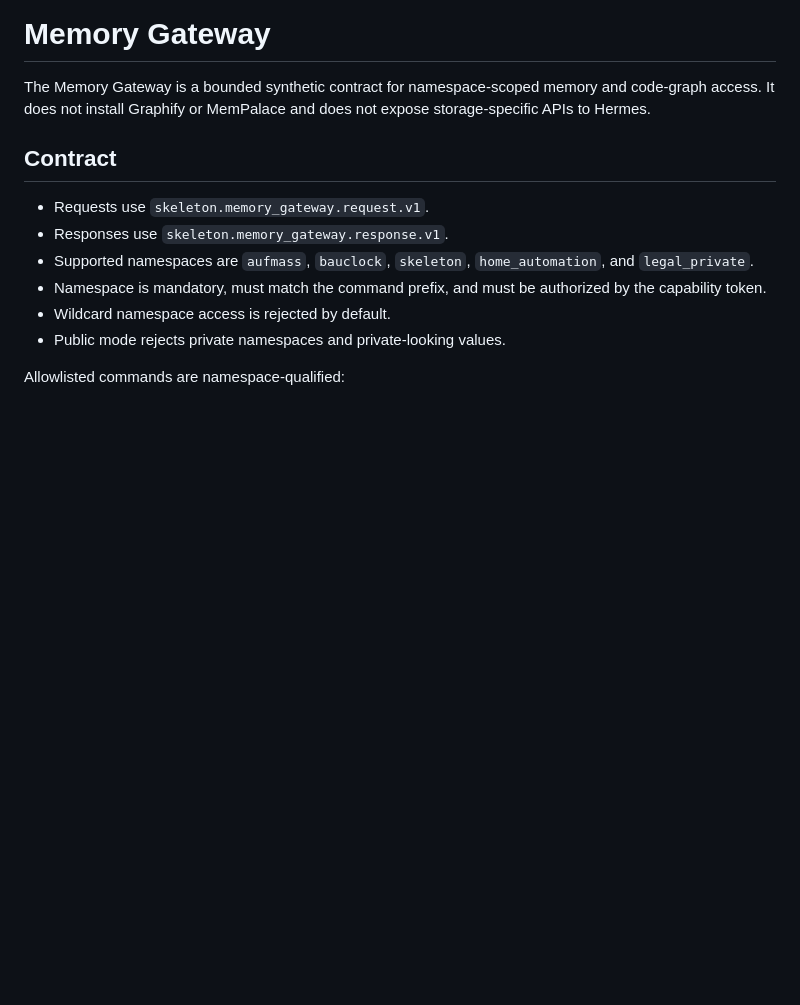
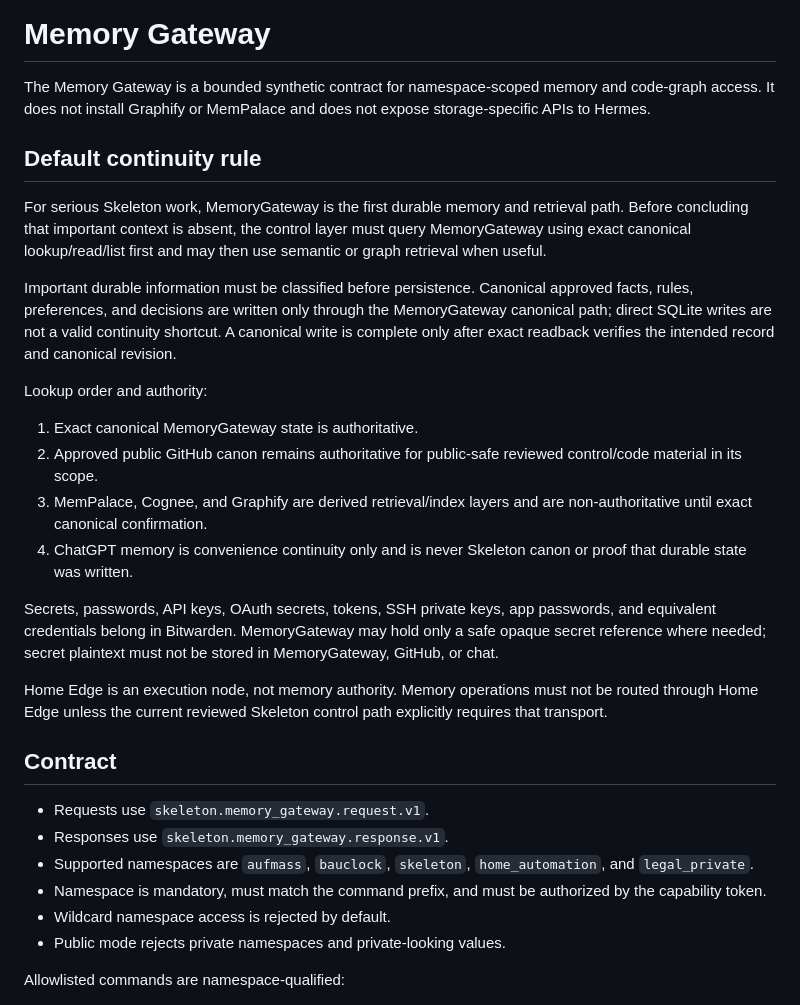
Before and after one commit to alanua/Skeleton, a Markdown page: docs/MEMORY_GATEWAY.md, the part around the change. Rendered like a GitHub page; blank space fills up the shorter version.

Commit message:
Document MemoryGateway default continuity rule

```diff
--- a/docs/MEMORY_GATEWAY.md
+++ b/docs/MEMORY_GATEWAY.md
@@ -1,6 +1,23 @@
 # Memory Gateway
 
 The Memory Gateway is a bounded synthetic contract for namespace-scoped memory and code-graph access. It does not install Graphify or MemPalace and does not expose storage-specific APIs to Hermes.
+
+## Default continuity rule
+
+For serious Skeleton work, MemoryGateway is the first durable memory and retrieval path. Before concluding that important context is absent, the control layer must query MemoryGateway using exact canonical lookup/read/list first and may then use semantic or graph retrieval when useful.
+
+Important durable information must be classified before persistence. Canonical approved facts, rules, preferences, and decisions are written only through the MemoryGateway canonical path; direct SQLite writes are not a valid continuity shortcut. A canonical write is complete only after exact readback verifies the intended record and canonical revision.
+
+Lookup order and authority:
+
+1. Exact canonical MemoryGateway state is authoritative.
+2. Approved public GitHub canon remains authoritative for public-safe reviewed control/code material in its scope.
+3. MemPalace, Cognee, and Graphify are derived retrieval/index layers and are non-authoritative until exact canonical confirmation.
+4. ChatGPT memory is convenience continuity only and is never Skeleton canon or proof that durable state was written.
+
+Secrets, passwords, API keys, OAuth secrets, tokens, SSH private keys, app passwords, and equivalent credentials belong in Bitwarden. MemoryGateway may hold only a safe opaque secret reference where needed; secret plaintext must not be stored in MemoryGateway, GitHub, or chat.
+
+Home Edge is an execution node, not memory authority. Memory operations must not be routed through Home Edge unless the current reviewed Skeleton control path explicitly requires that transport.
 
 ## Contract
 
```
